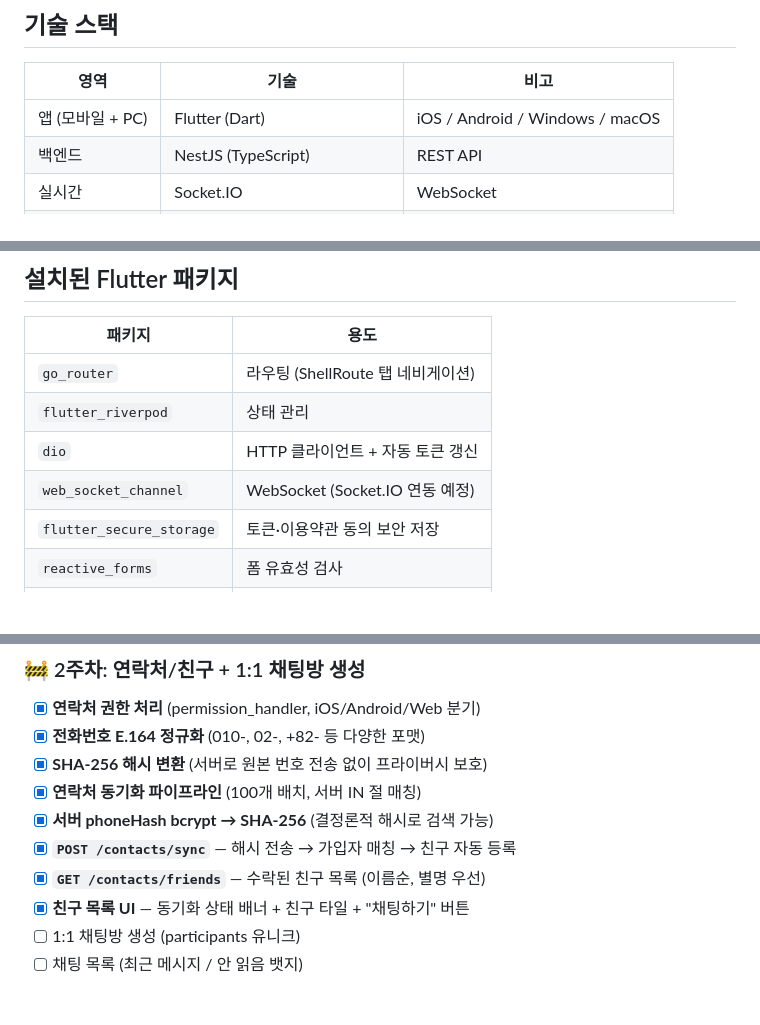
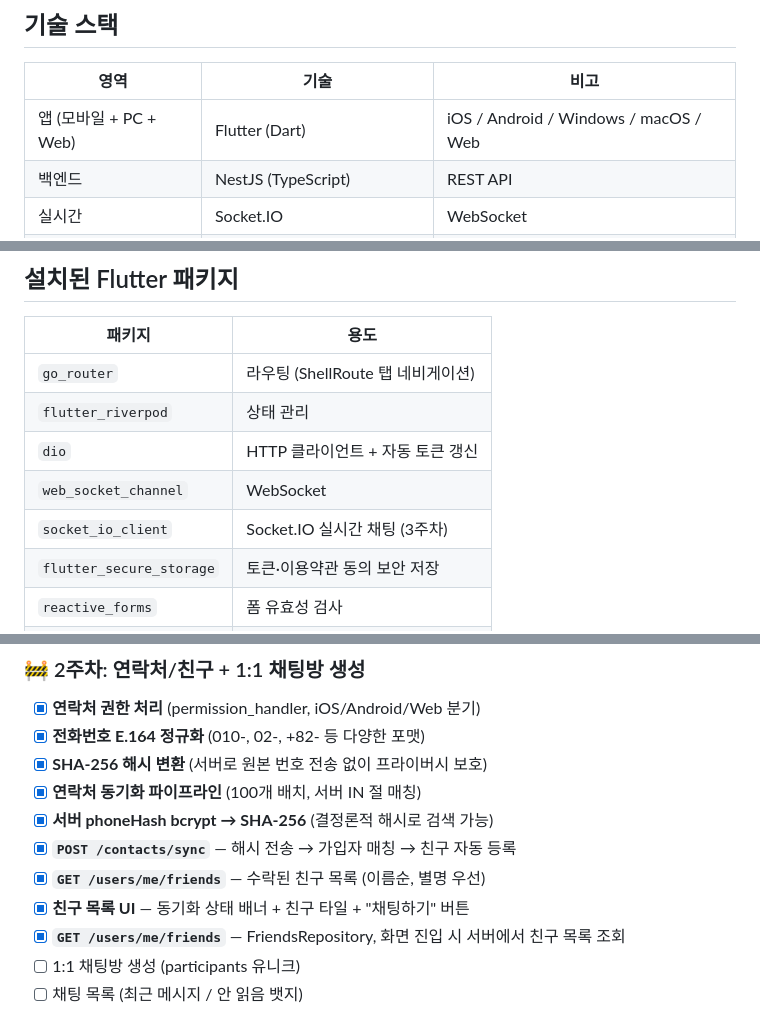
Before and after one commit to zyansuh/ringtalk, a Markdown page: README.md, 3 parts joined by grey strips. Drawn GitHub-style; blank space fills up the shorter version.

```diff
--- a/README.md
+++ b/README.md
@@ -16,7 +16,7 @@
 
 | 영역 | 기술 | 비고 |
 |------|------|------|
-| 앱 (모바일 + PC) | Flutter (Dart) | iOS / Android / Windows / macOS |
+| 앱 (모바일 + PC + Web) | Flutter (Dart) | iOS / Android / Windows / macOS / Web |
 | 백엔드 | NestJS (TypeScript) | REST API |
 | 실시간 | Socket.IO | WebSocket |
 | DB | PostgreSQL 16 + Prisma ORM | |
@@ -157,7 +160,8 @@ flutter run -d windows     # Windows 네이티브
 | `go_router` | 라우팅 (ShellRoute 탭 네비게이션) |
 | `flutter_riverpod` | 상태 관리 |
 | `dio` | HTTP 클라이언트 + 자동 토큰 갱신 |
-| `web_socket_channel` | WebSocket (Socket.IO 연동 예정) |
+| `web_socket_channel` | WebSocket |
+| `socket_io_client` | Socket.IO 실시간 채팅 (3주차) |
 | `flutter_secure_storage` | 토큰·이용약관 동의 보안 저장 |
 | `reactive_forms` | 폼 유효성 검사 |
 | `cached_network_image` | 이미지 캐싱 |
@@ -340,8 +319,9 @@ PR / push → main, develop
 - [x] **연락처 동기화 파이프라인** (100개 배치, 서버 IN 절 매칭)
 - [x] **서버 phoneHash bcrypt → SHA-256** (결정론적 해시로 검색 가능)
 - [x] **`POST /contacts/sync`** — 해시 전송 → 가입자 매칭 → 친구 자동 등록
-- [x] **`GET /contacts/friends`** — 수락된 친구 목록 (이름순, 별명 우선)
+- [x] **`GET /users/me/friends`** — 수락된 친구 목록 (이름순, 별명 우선)
 - [x] **친구 목록 UI** — 동기화 상태 배너 + 친구 타일 + "채팅하기" 버튼
+- [x] **`GET /users/me/friends`** — FriendsRepository, 화면 진입 시 서버에서 친구 목록 조회
 - [ ] 1:1 채팅방 생성 (participants 유니크)
 - [ ] 채팅 목록 (최근 메시지 / 안 읽음 뱃지)
 
```
Also changed, not shown: other parts of README.md (+10 -32 lines).
